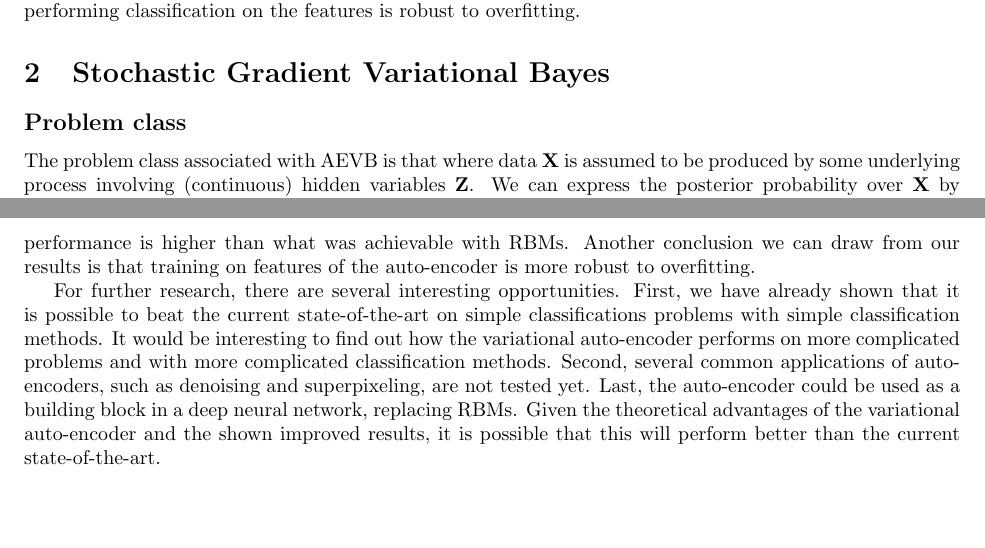
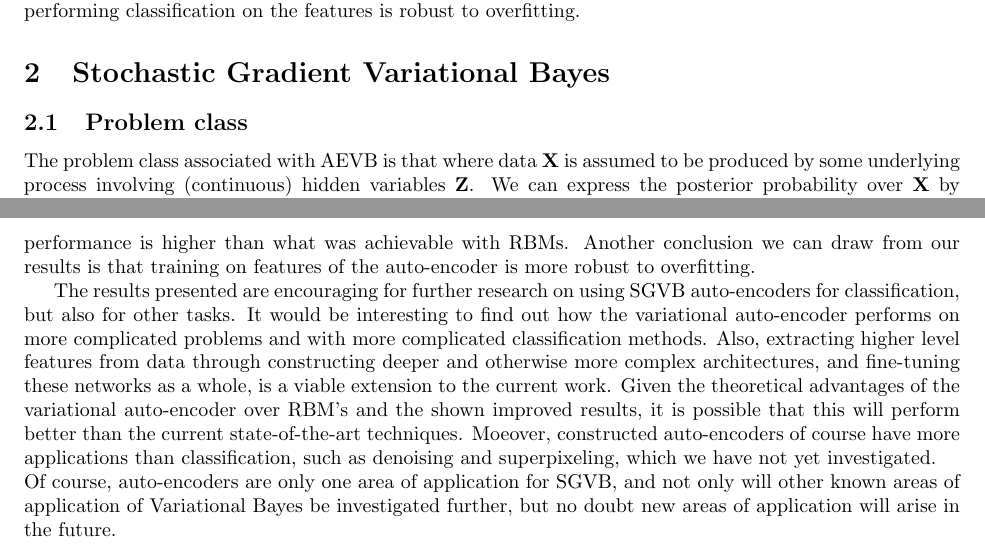
Before and after one commit to zencoding/projectAI, a LaTeX document (report/report.tex): two parts of pages 1 and 9 of 10, joined at a grey line, cut so that both start at the same text, the shorter picture padded with empty space. Compiled offline with pdfLaTeX.

Commit message:
rewritten conclusion

```diff
--- a/report/report.tex
+++ b/report/report.tex
@@ -24,7 +24,7 @@ Recently, Kingma and Welling \cite{kingma2013auto} submitted a paper to ICLR 201
 
 \section{Stochastic Gradient Variational Bayes}
 
-\subsection*{Problem class}
+\subsection{Problem class}
 
 The problem class associated with AEVB is that where data $\mathbf{X}$ is assumed to be produced by some underlying process involving (continuous) hidden variables $\mathbf{Z}$. We can express the posterior probability over $\mathbf{X}$ by reformulating Bayes' Rule:
 
@@ -234,8 +234,8 @@ In these two histograms it can clearly be seen that around 20 dimensions have a
 
 In our experiments, we found that the results as described by \cite{kingma2013auto} are indeed reproducible by implementing the theory as laid out in the paper. We also conclude that performing classification on the features learned by the auto-encoder gives a higher score for MNIST as well as Chinese characters. Notably, the boost in performance is higher than what was achievable with RBMs. Another conclusion we can draw from our results is that training on features of the auto-encoder is more robust to overfitting.
 
-For further research, there are several interesting opportunities. First, we have already shown that it is possible to beat the current state-of-the-art on simple classifications problems with simple classification methods. It would be interesting to find out how the variational auto-encoder performs on more complicated problems and with more complicated classification methods. Second, several common applications of auto-encoders, such as denoising and superpixeling, are not tested yet. Last, the auto-encoder could be used as a building block in a deep neural network, replacing RBMs. Given the theoretical advantages of the variational auto-encoder and the shown improved results, it is possible that this will perform better than the current state-of-the-art.
-
+The results presented are encouraging for further research on using SGVB auto-encoders for classification, but also for other tasks. It would be interesting to find out how the variational auto-encoder performs on more complicated problems and with more complicated classification methods. Also, extracting higher level features from data through constructing deeper and otherwise more complex architectures, and fine-tuning these networks as a whole, is a viable extension to the current work. Given the theoretical advantages of the variational auto-encoder over RBM's and the shown improved results, it is possible that this will perform better than the current state-of-the-art techniques. Moeover, constructed auto-encoders of course have more applications than classification, such as denoising and superpixeling, which we have not yet investigated. \\
+Of course, auto-encoders are only one area of application for SGVB, and not only will other known areas of application of Variational Bayes be investigated further, but no doubt new areas of application will arise in the future.
 
 \pagebreak
 \nocite{*}
```
